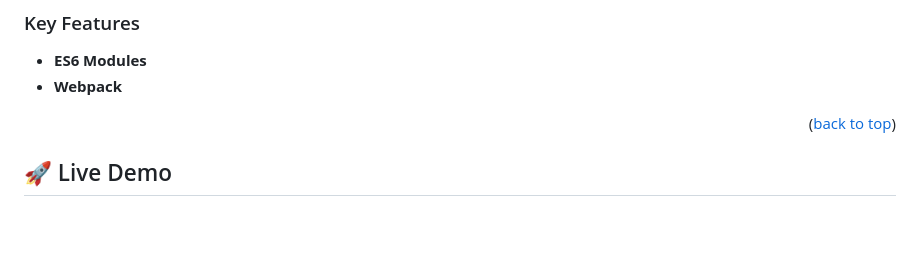
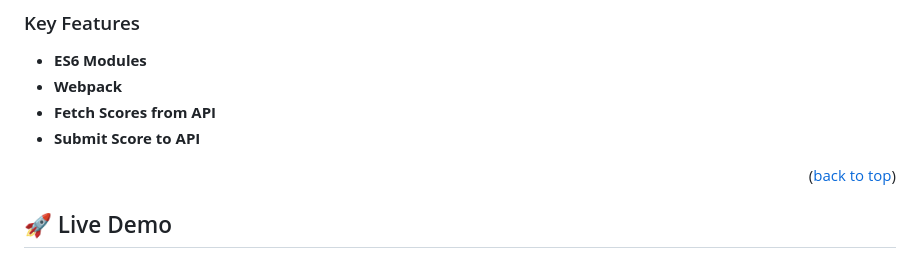
Before and after one commit to Ezzywealth/leadersBoard, a Markdown page: README.md, the part around the change. Drawn GitHub-style; blank space fills up the shorter version.

```diff
--- a/README.md
+++ b/README.md
@@ -46,6 +46,8 @@
 
 - **ES6 Modules**
 - **Webpack**
+- **Fetch Scores from API**
+- **Submit Score to API**
 
 <p align="right">(<a href="#readme-top">back to top</a>)</p>
 
```
